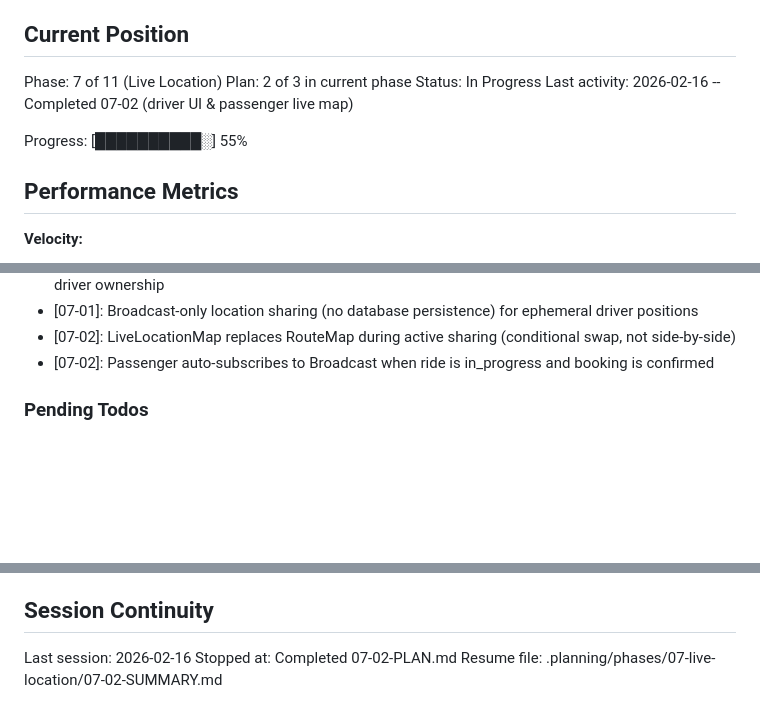
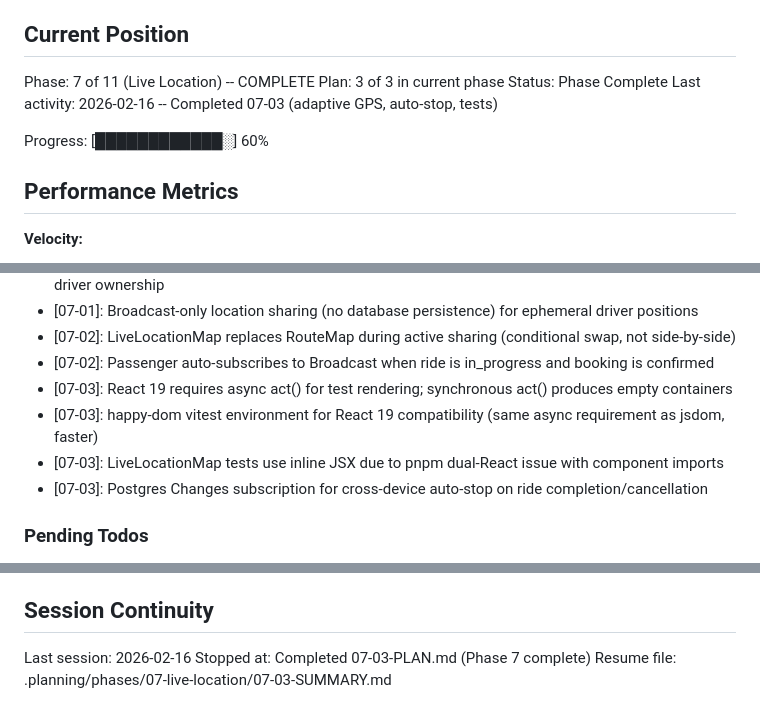
Before and after one commit to festapp-platform/festapp-rideshare, a Markdown page: .planning/STATE.md, 3 parts joined by grey strips. GitHub-like rendering; blank space fills up the shorter version.

Commit message:
docs(07-03): complete adaptive GPS, auto-stop, and test suite plan

```diff
--- a/.planning/STATE.md
+++ b/.planning/STATE.md
@@ -9,12 +9,12 @@ See: .planning/PROJECT.md (updated 2026-02-15)
 
 ## Current Position
 
-Phase: 7 of 11 (Live Location)
-Plan: 2 of 3 in current phase
-Status: In Progress
-Last activity: 2026-02-16 -- Completed 07-02 (driver UI & passenger live map)
+Phase: 7 of 11 (Live Location) -- COMPLETE
+Plan: 3 of 3 in current phase
+Status: Phase Complete
+Last activity: 2026-02-16 -- Completed 07-03 (adaptive GPS, auto-stop, tests)
 
-Progress: [██████████░] 55%
+Progress: [████████████░] 60%
 
 ## Performance Metrics
 
@@ -168,6 +169,10 @@ Recent decisions affecting current work:
 - [07-01]: Broadcast-only location sharing (no database persistence) for ephemeral driver positions
 - [07-02]: LiveLocationMap replaces RouteMap during active sharing (conditional swap, not side-by-side)
 - [07-02]: Passenger auto-subscribes to Broadcast when ride is in_progress and booking is confirmed
+- [07-03]: React 19 requires async act() for test rendering; synchronous act() produces empty containers
+- [07-03]: happy-dom vitest environment for React 19 compatibility (same async requirement as jsdom, faster)
+- [07-03]: LiveLocationMap tests use inline JSX due to pnpm dual-React issue with component imports
+- [07-03]: Postgres Changes subscription for cross-device auto-stop on ride completion/cancellation
 
 ### Pending Todos
 
@@ -186,5 +191,5 @@ Recent decisions affecting current work:
 ## Session Continuity
 
 Last session: 2026-02-16
-Stopped at: Completed 07-02-PLAN.md
-Resume file: .planning/phases/07-live-location/07-02-SUMMARY.md
+Stopped at: Completed 07-03-PLAN.md (Phase 7 complete)
+Resume file: .planning/phases/07-live-location/07-03-SUMMARY.md
```
Also changed, not shown: other parts of .planning/STATE.md (+1 -0 lines), 1 other file.
